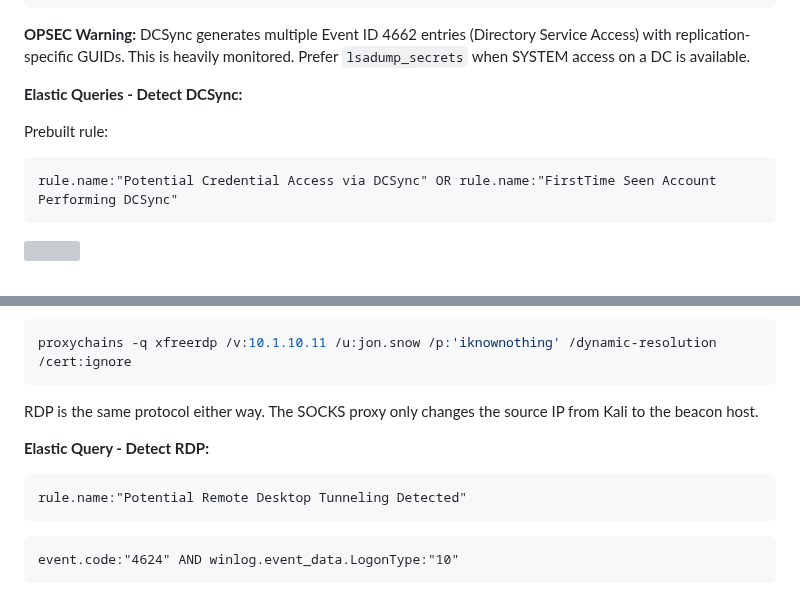
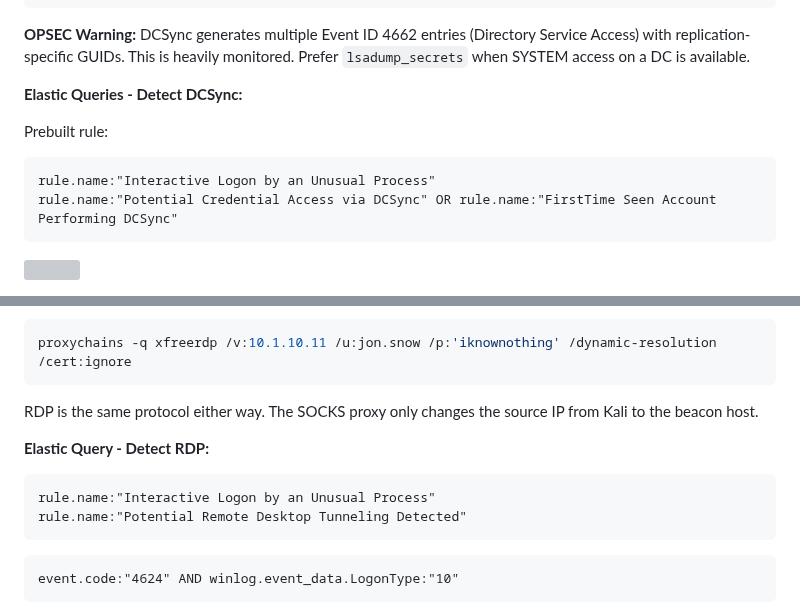
Before and after one commit to stillbigjosh/stillbigjosh.github.io, a Markdown page: writeups/red-team-workflow.md, 2 parts joined by grey strips. GitHub-like rendering; grey boxes are pictures that could not be loaded.

````diff
--- a/writeups/red-team-workflow.md
+++ b/writeups/red-team-workflow.md
@@ -780,6 +780,7 @@ lsadump_secrets
 Prebuilt rule:
 
 ```
+rule.name:"Interactive Logon by an Unusual Process"
 rule.name:"Potential Credential Access via DCSync" OR rule.name:"FirstTime Seen Account Performing DCSync"
 ```
 
@@ -1418,6 +1419,7 @@ RDP is the same protocol either way. The SOCKS proxy only changes the source IP
 **Elastic Query - Detect RDP:**
 
 ```
+rule.name:"Interactive Logon by an Unusual Process"
 rule.name:"Potential Remote Desktop Tunneling Detected"
 ```
 
````
